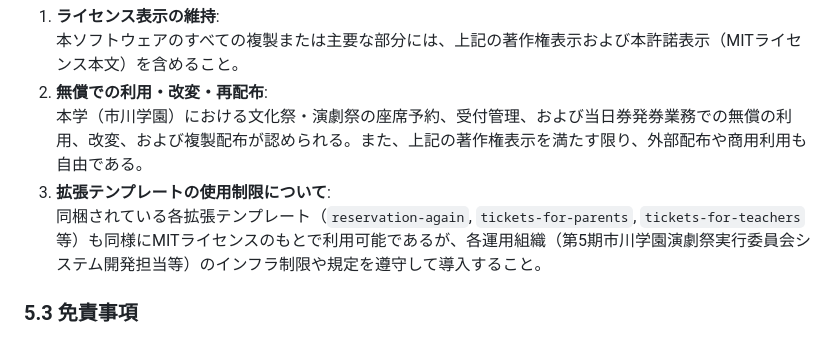
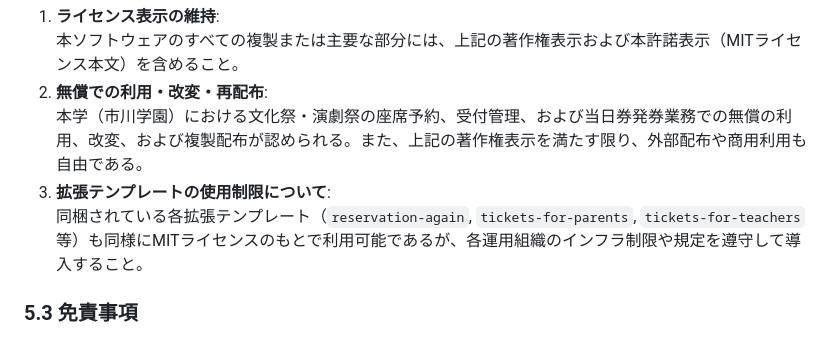
Before and after one commit to J105588/tickets, a Markdown page: README.md, the part around the change. GitHub-like rendering.

Commit message:
docs: update project documentation in README.md

```diff
--- a/README.md
+++ b/README.md
@@ -712,7 +712,7 @@ MITライセンスに基づき、本ソフトウェア（ソースコード、
 2. **無償での利用・改変・再配布**:
    本学（市川学園）における文化祭・演劇祭の座席予約、受付管理、および当日券発券業務での無償の利用、改変、および複製配布が認められる。また、上記の著作権表示を満たす限り、外部配布や商用利用も自由である。
 3. **拡張テンプレートの使用制限について**:
-   同梱されている各拡張テンプレート（`reservation-again`, `tickets-for-parents`, `tickets-for-teachers` 等）も同様にMITライセンスのもとで利用可能であるが、各運用組織（第5期市川学園演劇祭実行委員会システム開発担当等）のインフラ制限や規定を遵守して導入すること。
+   同梱されている各拡張テンプレート（`reservation-again`, `tickets-for-parents`, `tickets-for-teachers` 等）も同様にMITライセンスのもとで利用可能であるが、各運用組織のインフラ制限や規定を遵守して導入すること。
 
 ### 5.3 免責事項
 * **現状有姿での提供（As-Is）**:
```
